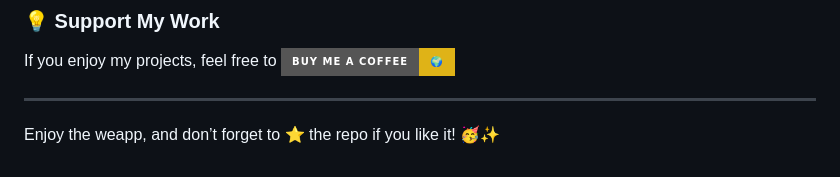
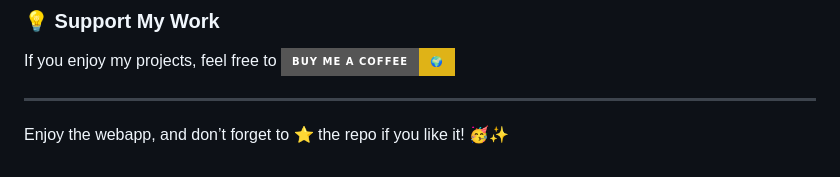
Before and after one commit to KelvCodes/Traffic-Light-Simulator-, a Markdown page: README.md, the part around the change. GitHub-like rendering; badges without logos.

```diff
--- a/README.md
+++ b/README.md
@@ -117,4 +117,4 @@ Have feedback, ideas, or just want to chat? Reach out to me:
 If you enjoy my projects, feel free to [![Buy Me A Coffee](https://img.shields.io/badge/Buy%20Me%20A%20Coffee-%F0%9F%8C%8D-yellow?style=for-the-badge&logo=buy-me-a-coffee&logoColor=black)](https://www.buymeacoffee.com/kelvcodes)
 
 ---
-Enjoy the weapp, and don’t forget to ⭐ the repo if you like it! 🥳✨
+Enjoy the webapp, and don’t forget to ⭐ the repo if you like it! 🥳✨
```
